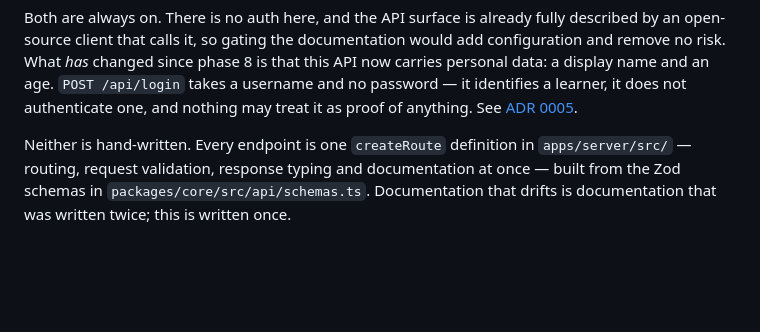
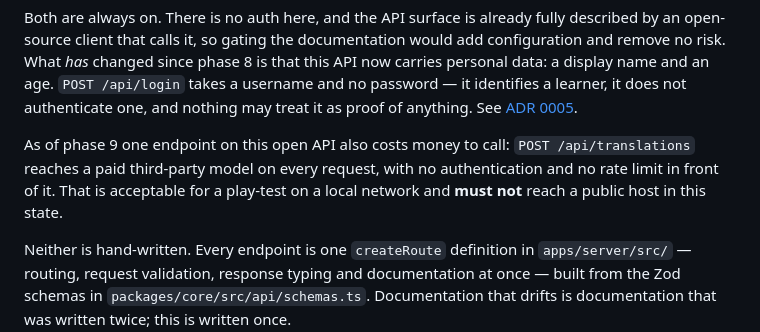
Before and after one commit to victor-prp/lang-tutor, a Markdown page: README.md, the part around one of its changes. GitHub-like rendering; blank space fills up the shorter version.

```diff
--- a/README.md
+++ b/README.md
@@ -189,6 +211,11 @@ and remove no risk. What *has* changed since phase 8 is that this API now carrie
 data: a display name and an age. `POST /api/login` takes a username and no password — it
 identifies a learner, it does not authenticate one, and nothing may treat it as proof of
 anything. See [ADR 0005](docs/adr/adr-0005-identity-without-authentication.md).
+
+As of phase 9 one endpoint on this open API also costs money to call: `POST
+/api/translations` reaches a paid third-party model on every request, with no
+authentication and no rate limit in front of it. That is acceptable for a play-test on a
+local network and **must not** reach a public host in this state.
 
 Neither is hand-written. Every endpoint is one `createRoute` definition in
 `apps/server/src/` — routing, request validation, response typing and documentation at
```
Also changed, not shown: other parts of README.md (+27 -5 lines).
